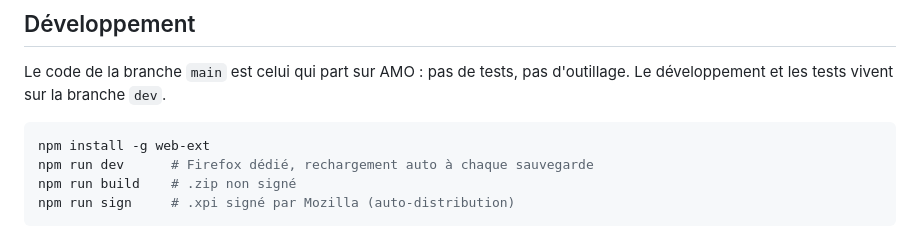
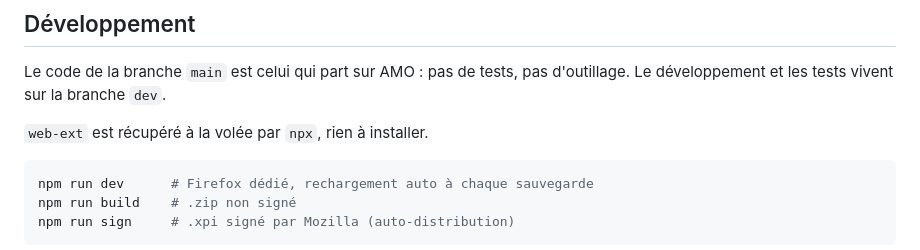
Before and after one commit to Primoux/42-attendance-reminder, a Markdown page: README.md, the part around the change. Drawn GitHub-style.

Commit message:
README : plus d'install globale de web-ext
Co-Authored-By: Claude Opus 5 <noreply@anthropic.com>

````diff
--- a/README.md
+++ b/README.md
@@ -83,8 +83,9 @@ arrive trop tard.
 Le code de la branche `main` est celui qui part sur AMO : pas de tests, pas
 d'outillage. Le développement et les tests vivent sur la branche `dev`.
 
+`web-ext` est récupéré à la volée par `npx`, rien à installer.
+
 ```sh
-npm install -g web-ext
 npm run dev      # Firefox dédié, rechargement auto à chaque sauvegarde
 npm run build    # .zip non signé
 npm run sign     # .xpi signé par Mozilla (auto-distribution)
````
